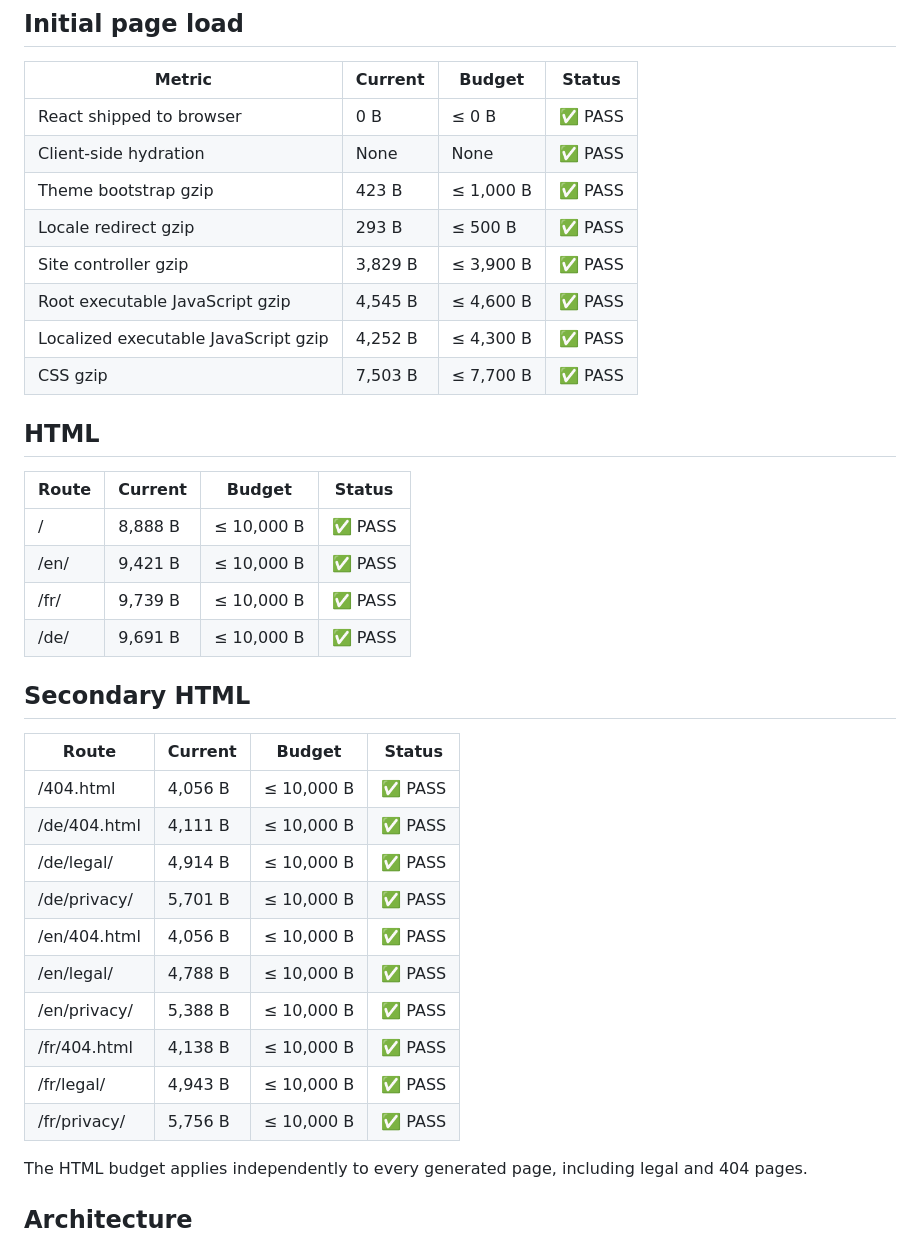
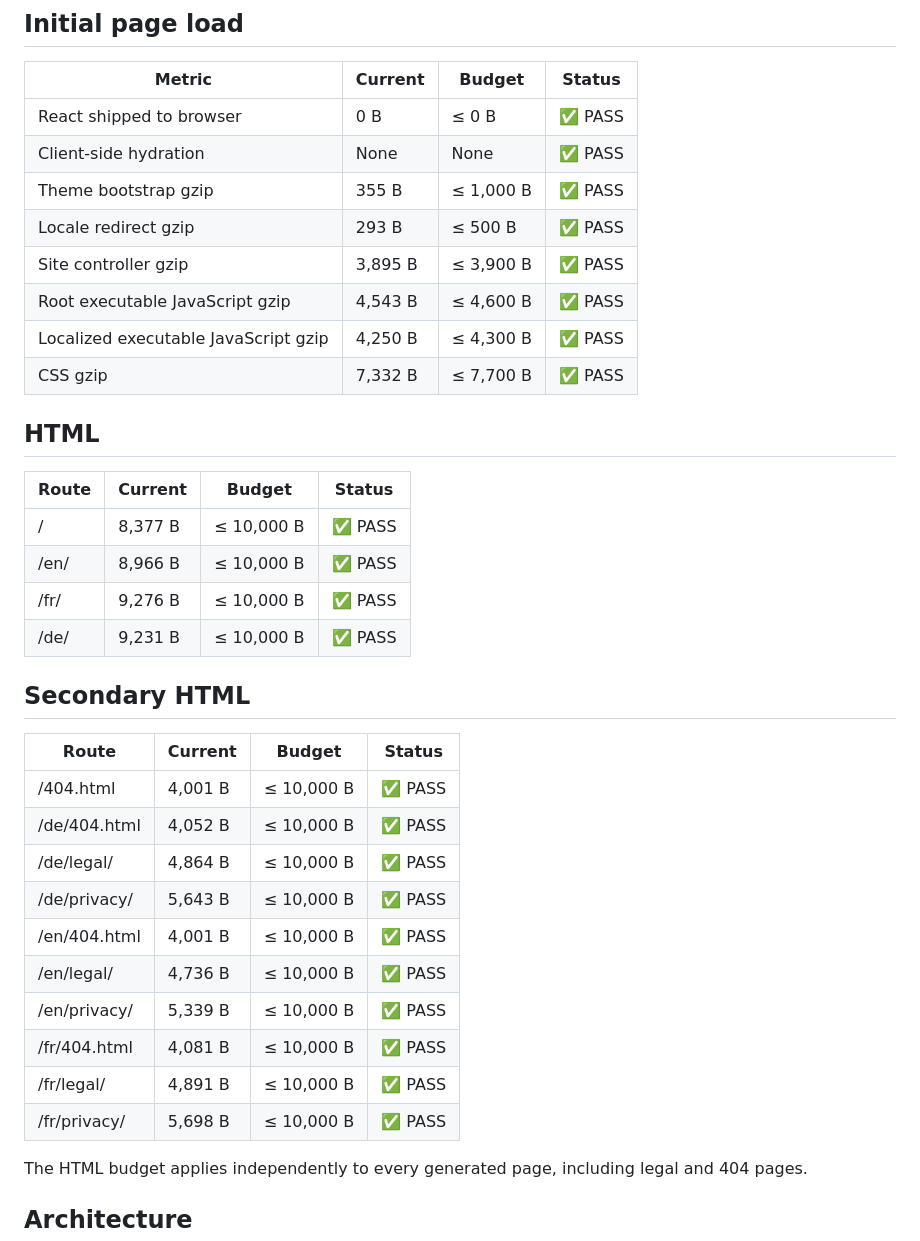
Before and after one commit to BabylooPro/MINIMAL-PORTFOLIO, a Markdown page: reports/PERFORMANCE.md, the part around the change. Rendered like a GitHub page.

Commit message:
updated: performance report

```diff
--- a/reports/PERFORMANCE.md
+++ b/reports/PERFORMANCE.md
@@ -8,36 +8,36 @@ This portfolio is statically pre-rendered. React is used during the build only a
 | ------------------------------------ | ------- | --------- | ------- |
 | React shipped to browser             | 0 B     | ≤ 0 B     | ✅ PASS |
 | Client-side hydration                | None    | None      | ✅ PASS |
-| Theme bootstrap gzip                 | 423 B   | ≤ 1,000 B | ✅ PASS |
+| Theme bootstrap gzip                 | 355 B   | ≤ 1,000 B | ✅ PASS |
 | Locale redirect gzip                 | 293 B   | ≤ 500 B   | ✅ PASS |
-| Site controller gzip                 | 3,829 B | ≤ 3,900 B | ✅ PASS |
-| Root executable JavaScript gzip      | 4,545 B | ≤ 4,600 B | ✅ PASS |
-| Localized executable JavaScript gzip | 4,252 B | ≤ 4,300 B | ✅ PASS |
-| CSS gzip                             | 7,503 B | ≤ 7,700 B | ✅ PASS |
+| Site controller gzip                 | 3,895 B | ≤ 3,900 B | ✅ PASS |
+| Root executable JavaScript gzip      | 4,543 B | ≤ 4,600 B | ✅ PASS |
+| Localized executable JavaScript gzip | 4,250 B | ≤ 4,300 B | ✅ PASS |
+| CSS gzip                             | 7,332 B | ≤ 7,700 B | ✅ PASS |
 
 ## HTML
 
 | Route | Current | Budget     | Status  |
 | ----- | ------- | ---------- | ------- |
-| /     | 8,888 B | ≤ 10,000 B | ✅ PASS |
-| /en/  | 9,421 B | ≤ 10,000 B | ✅ PASS |
-| /fr/  | 9,739 B | ≤ 10,000 B | ✅ PASS |
-| /de/  | 9,691 B | ≤ 10,000 B | ✅ PASS |
+| /     | 8,377 B | ≤ 10,000 B | ✅ PASS |
+| /en/  | 8,966 B | ≤ 10,000 B | ✅ PASS |
+| /fr/  | 9,276 B | ≤ 10,000 B | ✅ PASS |
+| /de/  | 9,231 B | ≤ 10,000 B | ✅ PASS |
 
 ## Secondary HTML
 
 | Route        | Current | Budget     | Status  |
 | ------------ | ------- | ---------- | ------- |
-| /404.html    | 4,056 B | ≤ 10,000 B | ✅ PASS |
-| /de/404.html | 4,111 B | ≤ 10,000 B | ✅ PASS |
-| /de/legal/   | 4,914 B | ≤ 10,000 B | ✅ PASS |
-| /de/privacy/ | 5,701 B | ≤ 10,000 B | ✅ PASS |
-| /en/404.html | 4,056 B | ≤ 10,000 B | ✅ PASS |
-| /en/legal/   | 4,788 B | ≤ 10,000 B | ✅ PASS |
-| /en/privacy/ | 5,388 B | ≤ 10,000 B | ✅ PASS |
-| /fr/404.html | 4,138 B | ≤ 10,000 B | ✅ PASS |
-| /fr/legal/   | 4,943 B | ≤ 10,000 B | ✅ PASS |
-| /fr/privacy/ | 5,756 B | ≤ 10,000 B | ✅ PASS |
+| /404.html    | 4,001 B | ≤ 10,000 B | ✅ PASS |
+| /de/404.html | 4,052 B | ≤ 10,000 B | ✅ PASS |
+| /de/legal/   | 4,864 B | ≤ 10,000 B | ✅ PASS |
+| /de/privacy/ | 5,643 B | ≤ 10,000 B | ✅ PASS |
+| /en/404.html | 4,001 B | ≤ 10,000 B | ✅ PASS |
+| /en/legal/   | 4,736 B | ≤ 10,000 B | ✅ PASS |
+| /en/privacy/ | 5,339 B | ≤ 10,000 B | ✅ PASS |
+| /fr/404.html | 4,081 B | ≤ 10,000 B | ✅ PASS |
+| /fr/legal/   | 4,891 B | ≤ 10,000 B | ✅ PASS |
+| /fr/privacy/ | 5,698 B | ≤ 10,000 B | ✅ PASS |
 
 The HTML budget applies independently to every generated page, including legal and 404 pages.
 
```
